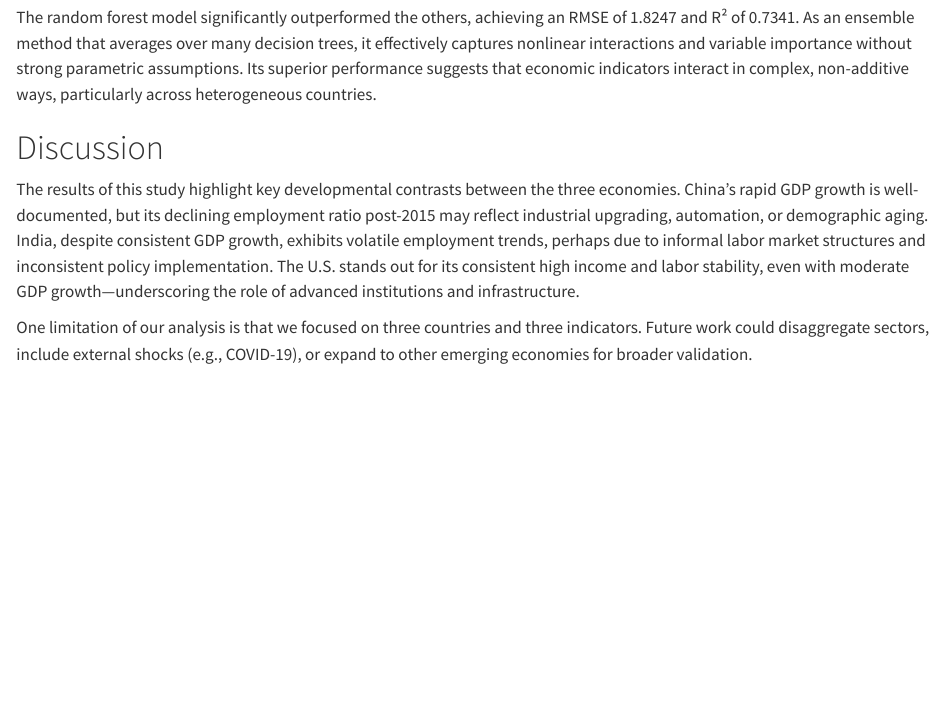
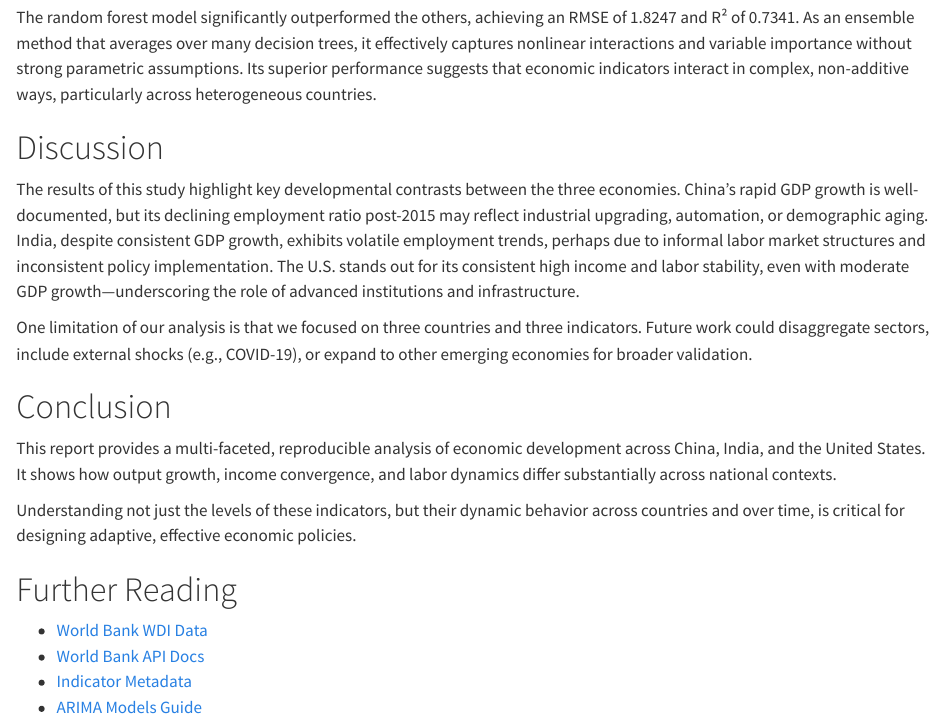
Before and after one commit to zihanliang/qtm350-final-project, a Quarto document (scripts/qtm350_final_report.qmd): the page in a window 1100 px wide, from 4060 px down. Rendered offline with R 4.5, knitr and Pandoc in place of Quarto, with nearby package versions.

Commit message:
Conclusion and Further Reading

```diff
--- a/scripts/qtm350_final_report.qmd
+++ b/scripts/qtm350_final_report.qmd
@@ -126,3 +126,16 @@ The random forest model significantly outperformed the others, achieving an RMSE
 The results of this study highlight key developmental contrasts between the three economies. China’s rapid GDP growth is well-documented, but its declining employment ratio post-2015 may reflect industrial upgrading, automation, or demographic aging. India, despite consistent GDP growth, exhibits volatile employment trends, perhaps due to informal labor market structures and inconsistent policy implementation. The U.S. stands out for its consistent high income and labor stability, even with moderate GDP growth—underscoring the role of advanced institutions and infrastructure.
 
 One limitation of our analysis is that we focused on three countries and three indicators. Future work could disaggregate sectors, include external shocks (e.g., COVID-19), or expand to other emerging economies for broader validation.
+
+# Conclusion
+
+This report provides a multi-faceted, reproducible analysis of economic development across China, India, and the United States. It shows how output growth, income convergence, and labor dynamics differ substantially across national contexts.
+
+Understanding not just the levels of these indicators, but their dynamic behavior across countries and over time, is critical for designing adaptive, effective economic policies.
+
+# Further Reading
+
+- [World Bank WDI Data](https://data.worldbank.org)
+- [World Bank API Docs](https://datahelpdesk.worldbank.org/knowledgebase/articles/889392)
+- [Indicator Metadata](https://databankfiles.worldbank.org/public/ddpext_download/GNIPC.pdf)
+- [ARIMA Models Guide](https://otexts.com/fpp3/arima.html)
```
